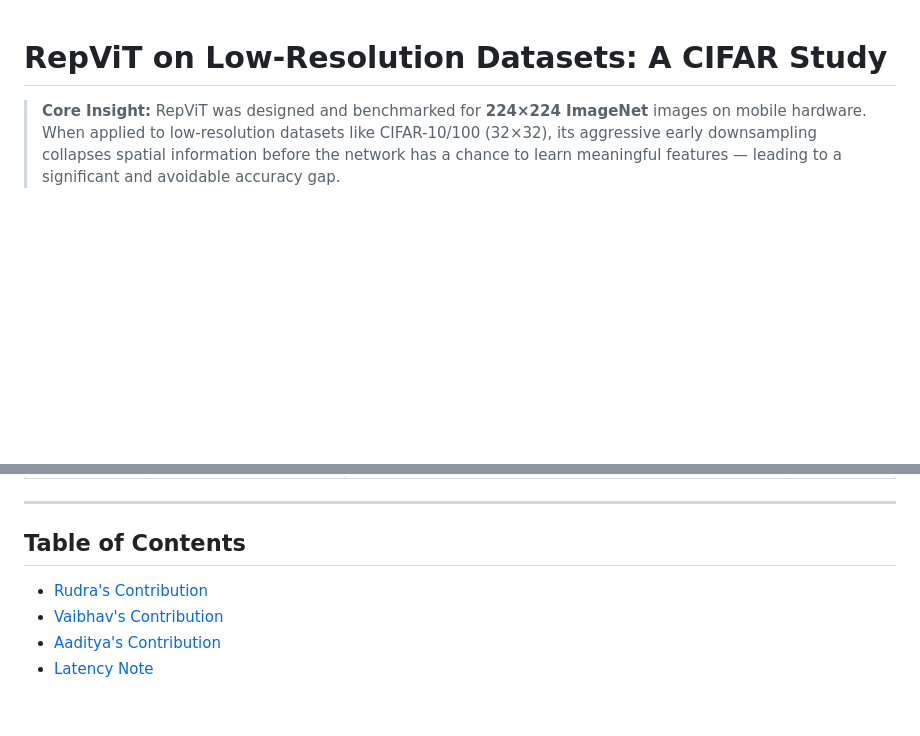
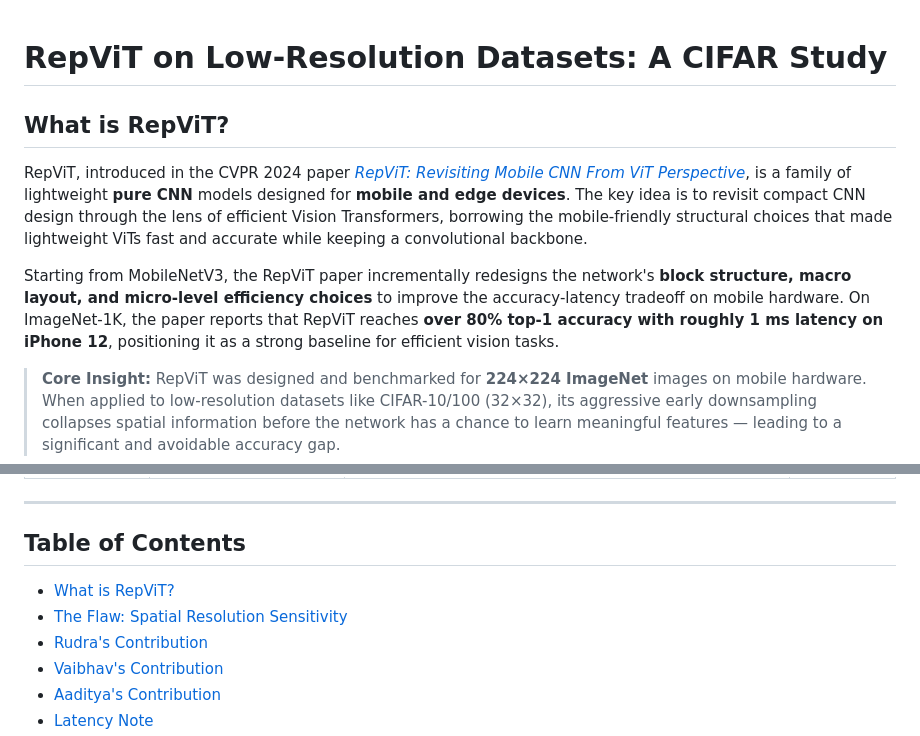
Before and after one commit to rudra-dotcom/DL-Project, a Markdown page: README.md, 2 parts joined by grey strips. GitHub-like rendering; blank space fills up the shorter version.

```diff
--- a/README.md
+++ b/README.md
@@ -1,4 +1,10 @@
 # RepViT on Low-Resolution Datasets: A CIFAR Study
+
+## What is RepViT?
+
+RepViT, introduced in the CVPR 2024 paper [*RepViT: Revisiting Mobile CNN From ViT Perspective*](https://arxiv.org/abs/2307.09283), is a family of lightweight **pure CNN** models designed for **mobile and edge devices**. The key idea is to revisit compact CNN design through the lens of efficient Vision Transformers, borrowing the mobile-friendly structural choices that made lightweight ViTs fast and accurate while keeping a convolutional backbone.
+
+Starting from MobileNetV3, the RepViT paper incrementally redesigns the network's **block structure, macro layout, and micro-level efficiency choices** to improve the accuracy-latency tradeoff on mobile hardware. On ImageNet-1K, the paper reports that RepViT reaches **over 80% top-1 accuracy with roughly 1 ms latency on iPhone 12**, positioning it as a strong baseline for efficient vision tasks.
 
 > **Core Insight:** RepViT was designed and benchmarked for **224×224 ImageNet** images on mobile hardware. When applied to low-resolution datasets like CIFAR-10/100 (32×32), its aggressive early downsampling collapses spatial information before the network has a chance to learn meaningful features — leading to a significant and avoidable accuracy gap.
 
@@ -28,6 +34,8 @@ All three contributions below address this root cause, each taking a different a
 
 ## Table of Contents
 
+- [What is RepViT?](#what-is-repvit)
+- [The Flaw: Spatial Resolution Sensitivity](#the-flaw-spatial-resolution-sensitivity)
 - [Rudra's Contribution](#1-rudras-contribution)
 - [Vaibhav's Contribution](#2-vaibhavs-contribution)
 - [Aaditya's Contribution](#3-aadityaas-contribution)
```
